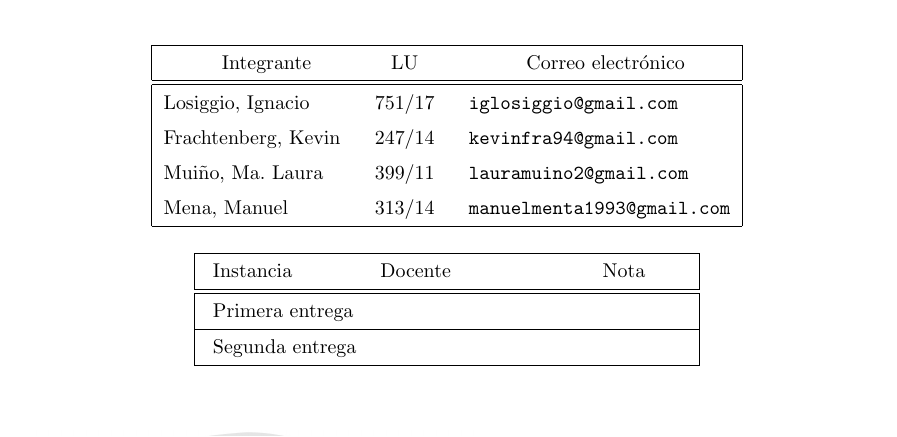
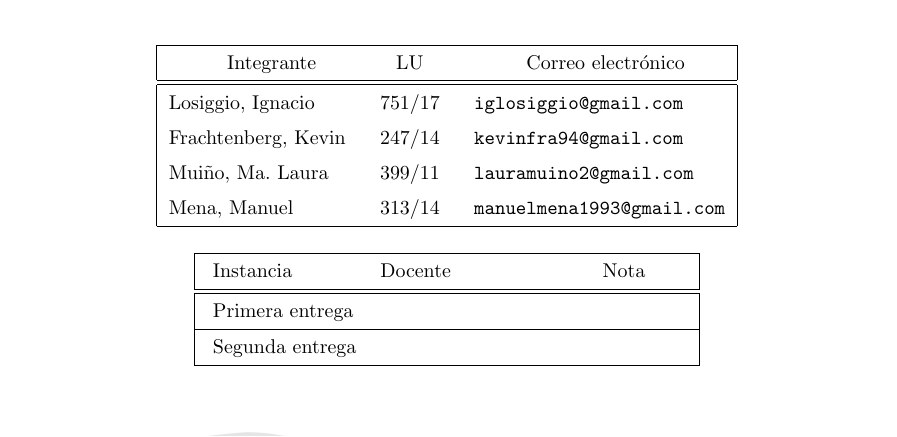
Before and after one commit to iglosiggio/tleng-tp, a LaTeX document (informe/informe.tex): part of page 1 of 7, cut so that both start at the same text. Compiled offline with pdfLaTeX.

Commit message:
informe: Fix typo en el mail de manu

```diff
--- a/informe/informe.tex
+++ b/informe/informe.tex
@@ -17,7 +17,7 @@
 \integrante{Losiggio, Ignacio}{751/17}{iglosiggio@gmail.com}
 \integrante{Frachtenberg, Kevin}{247/14}{kevinfra94@gmail.com}
 \integrante{Muiño, Ma. Laura}{399/11}{lauramuino2@gmail.com}
-\integrante{Mena, Manuel}{313/14}{manuelmenta1993@gmail.com}
+\integrante{Mena, Manuel}{313/14}{manuelmena1993@gmail.com}
 
 \maketitle
 
```
